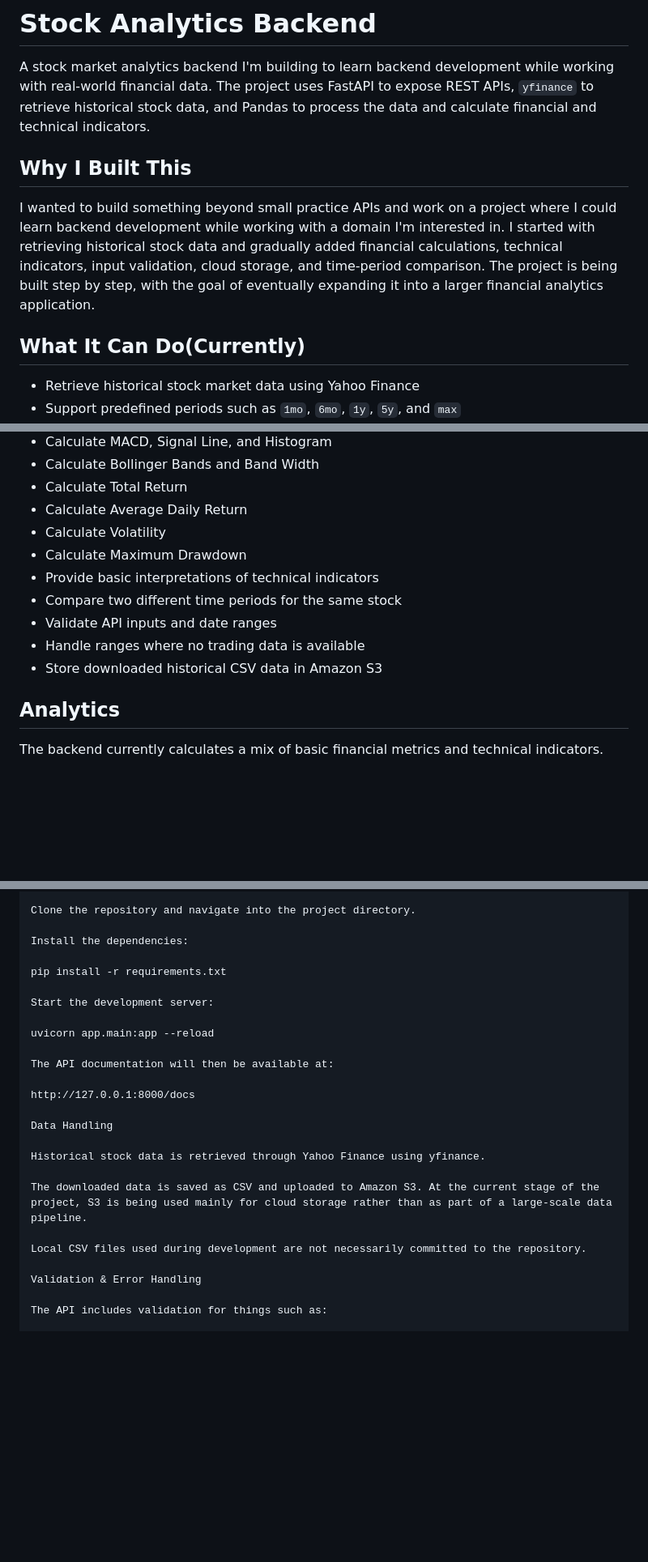
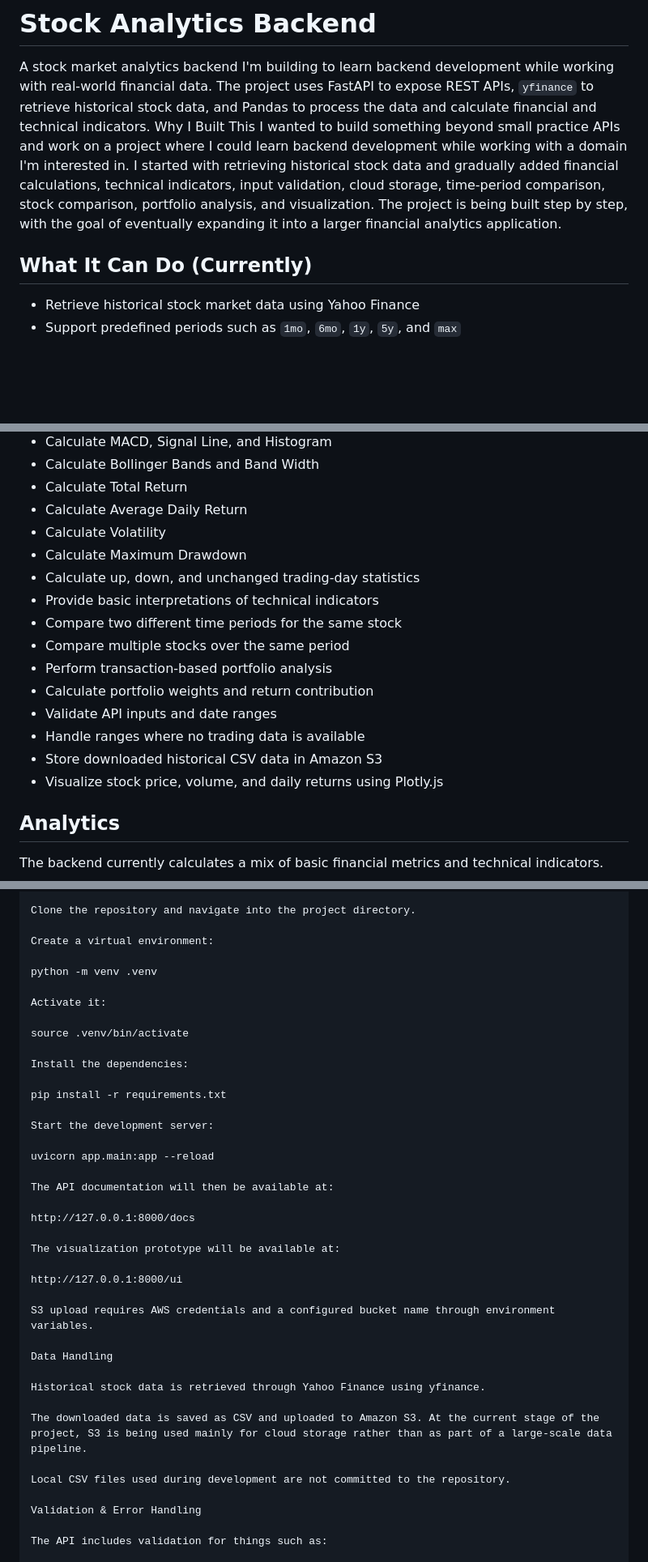
Before and after one commit to Harshith-Raaj-Chukkala/stock-analytics-platform, a Markdown page: README.md, 3 parts joined by grey strips. Shown at 81% size. Drawn GitHub-style; blank space fills up the shorter version.

```diff
--- a/README.md
+++ b/README.md
@@ -1,11 +1,11 @@
 # Stock Analytics Backend
 A stock market analytics backend I'm building to learn backend development while working with real-world financial data.
 The project uses FastAPI to expose REST APIs, `yfinance` to retrieve historical stock data, and Pandas to process the data and calculate financial and technical indicators.
-## Why I Built This
+ Why I Built This
 I wanted to build something beyond small practice APIs and work on a project where I could learn backend development while working with a domain I'm interested in.
-I started with retrieving historical stock data and gradually added financial calculations, technical indicators, input validation, cloud storage, and time-period comparison.
+I started with retrieving historical stock data and gradually added financial calculations, technical indicators, input validation, cloud storage, time-period comparison, stock comparison, portfolio analysis, and visualization.
 The project is being built step by step, with the goal of eventually expanding it into a larger financial analytics application.
-## What It Can Do(Currently)
+## What It Can Do (Currently)
 - Retrieve historical stock market data using Yahoo Finance
 - Support predefined periods such as `1mo`, `6mo`, `1y`, `5y`, and `max`
 - Support custom start and end dates
@@ -18,11 +18,16 @@ The project is being built step by step, with the goal of eventually expanding i
 - Calculate Average Daily Return
 - Calculate Volatility
 - Calculate Maximum Drawdown
+- Calculate up, down, and unchanged trading-day statistics
 - Provide basic interpretations of technical indicators
 - Compare two different time periods for the same stock
+- Compare multiple stocks over the same period
+- Perform transaction-based portfolio analysis
+- Calculate portfolio weights and return contribution
 - Validate API inputs and date ranges
 - Handle ranges where no trading data is available
 - Store downloaded historical CSV data in Amazon S3
+- Visualize stock price, volume, and daily returns using Plotly.js
 ## Analytics
 The backend currently calculates a mix of basic financial metrics and technical indicators.
 ### Price & Volume
@@ -129,6 +174,14 @@ analytics_service.py contains the financial calculations, technical indicators,
 Running Locally
 
 Clone the repository and navigate into the project directory.
+
+Create a virtual environment:
+
+python -m venv .venv
+
+Activate it:
+
+source .venv/bin/activate
 
 Install the dependencies:
 
@@ -142,13 +195,19 @@ The API documentation will then be available at:
 
 http://127.0.0.1:8000/docs
 
+The visualization prototype will be available at:
+
+http://127.0.0.1:8000/ui
+
+S3 upload requires AWS credentials and a configured bucket name through environment variables.
+
 Data Handling
 
 Historical stock data is retrieved through Yahoo Finance using yfinance.
 
 The downloaded data is saved as CSV and uploaded to Amazon S3. At the current stage of the project, S3 is being used mainly for cloud storage rather than as part of a large-scale data pipeline.
 
-Local CSV files used during development are not necessarily committed to the repository.
+Local CSV files used during development are not committed to the repository.
 
 Validation & Error Handling
 
```
Also changed, not shown: other parts of README.md (+44 -2 lines).
